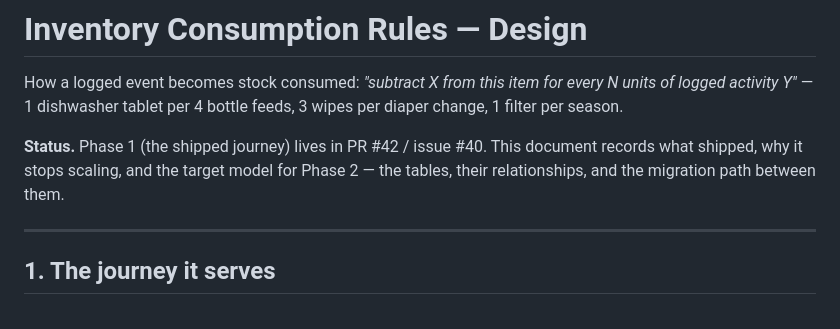
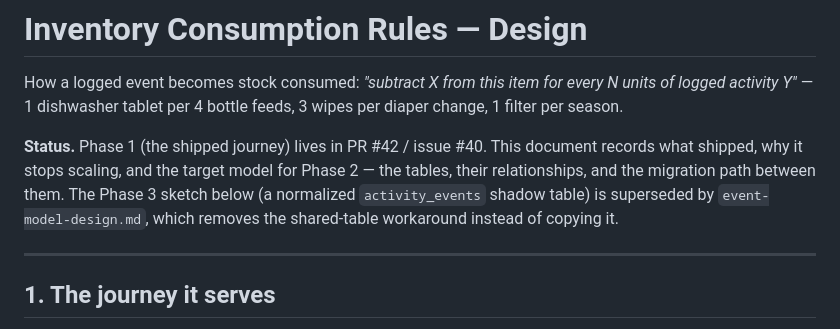
Before and after one commit to stewartshea/nido, a Markdown page: docs/inventory-consumption-design.md, the part around the change. GitHub-like rendering.

```diff
--- a/docs/inventory-consumption-design.md
+++ b/docs/inventory-consumption-design.md
@@ -7,6 +7,9 @@ every N units of logged activity Y"* — 1 dishwasher tablet per 4 bottle feeds,
 **Status.** Phase 1 (the shipped journey) lives in PR #42 / issue #40. This
 document records what shipped, why it stops scaling, and the target model for
 Phase 2 — the tables, their relationships, and the migration path between them.
+The Phase 3 sketch below (a normalized `activity_events` shadow table) is
+superseded by `event-model-design.md`, which removes the shared-table
+workaround instead of copying it.
 
 ---
 
```
Also changed, not shown: docs/event-model-design.md (added, +297 -0 lines).
